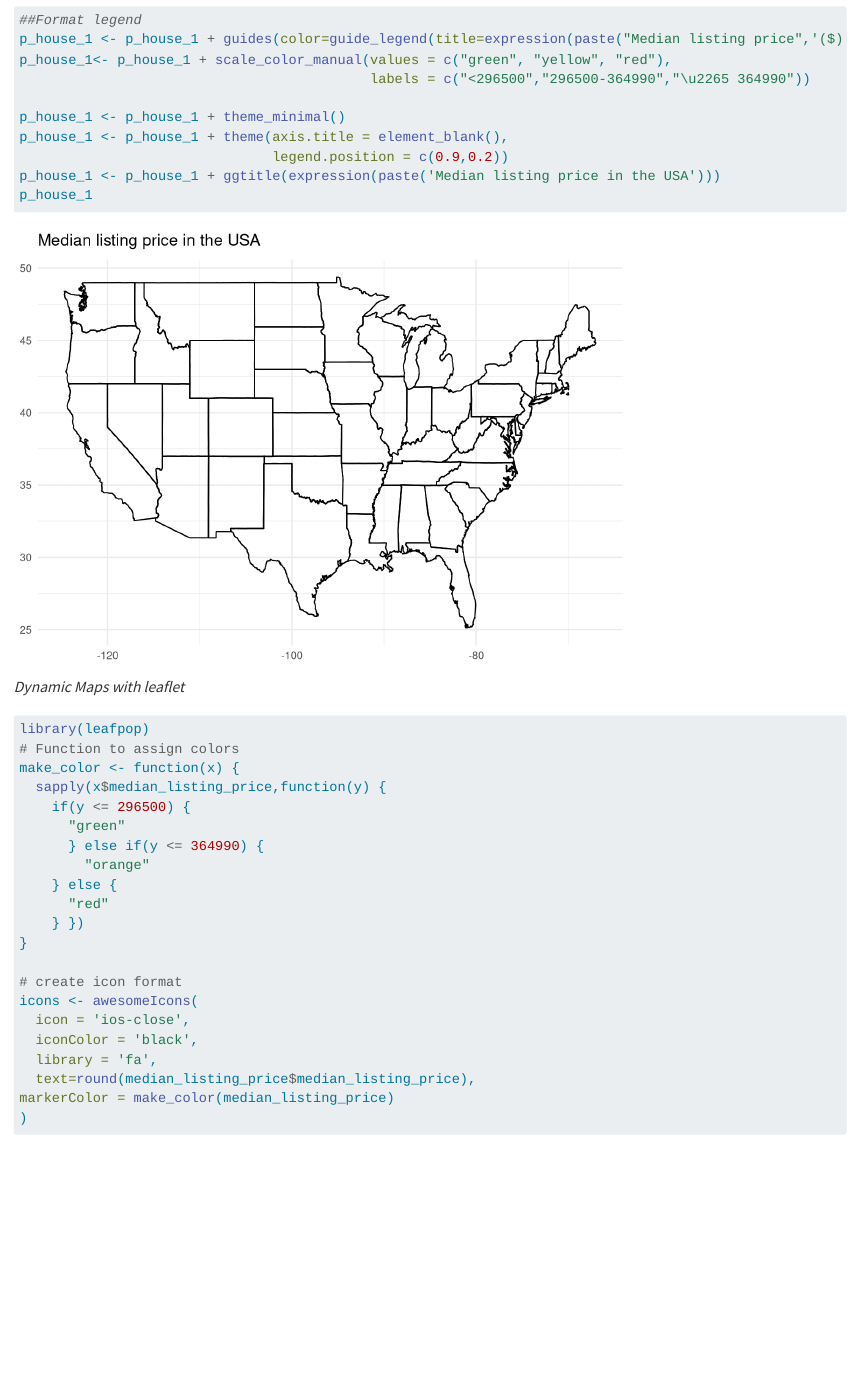
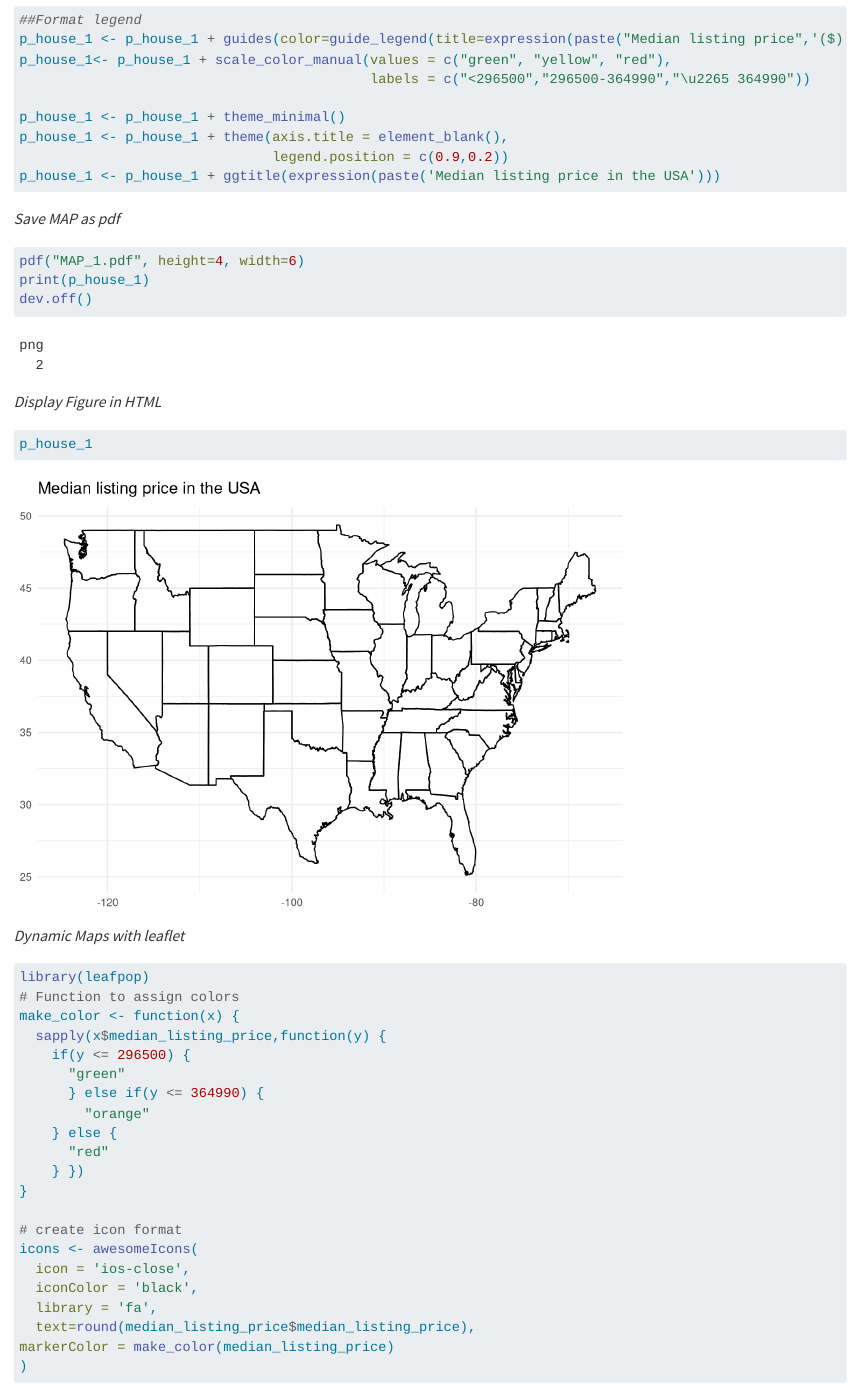
Before and after one commit to staa566-csu/maps-folynapogaba, a Quarto document (index.qmd): the page in a window 1100 px wide, from 2200 px down. Rendered offline with R 4.5, knitr and Pandoc in place of Quarto, with nearby package versions; some code elsewhere in the file could not run offline; long lines of code are wrapped.

Commit message:
commit second

````diff
--- a/index.qmd
+++ b/index.qmd
@@ -93,10 +93,23 @@ p_house_1 <- p_house_1 + theme_minimal()
 p_house_1 <- p_house_1 + theme(axis.title = element_blank(),
                                legend.position = c(0.9,0.2))
 p_house_1 <- p_house_1 + ggtitle(expression(paste('Median listing price in the USA')))
-p_house_1
+
 ```
 
 
+*Save MAP as pdf*
+
+```{r}
+pdf("MAP_1.pdf", height=4, width=6)
+print(p_house_1)
+dev.off()
+```
+
+*Display Figure in HTML*
+
+```{r}
+p_house_1
+```
 
 
 *Dynamic Maps with leaflet*
````
Also changed, not shown: MAP_1.pdf (added), MAP_2.pdf (added), index.html, index.qmd (12 more changed lines).
